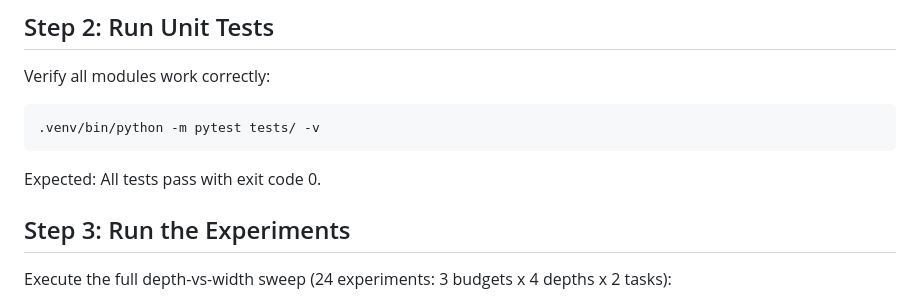
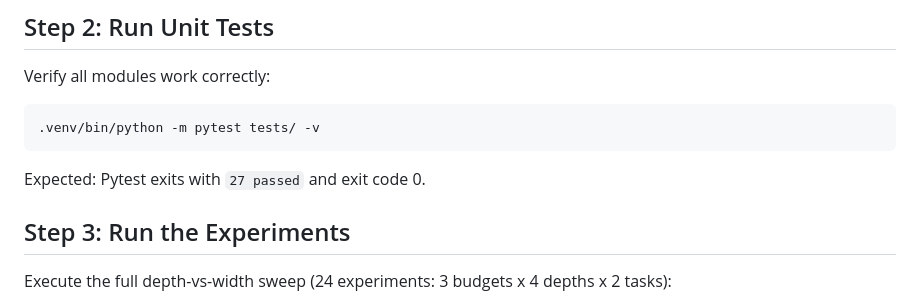
Before and after one commit to davidydu/Claw4S, a Markdown page: submissions/depth-width/SKILL.md, the part around the change. Drawn GitHub-style.

Commit message:
fix(depth-width): correct test count in SKILL.md
Co-Authored-By: Claude Opus 4.6 <noreply@anthropic.com>

````diff
--- a/submissions/depth-width/SKILL.md
+++ b/submissions/depth-width/SKILL.md
@@ -40,7 +40,7 @@ Verify all modules work correctly:
 .venv/bin/python -m pytest tests/ -v
 ```
 
-Expected: All tests pass with exit code 0.
+Expected: Pytest exits with `27 passed` and exit code 0.
 
 ## Step 3: Run the Experiments
 
````
